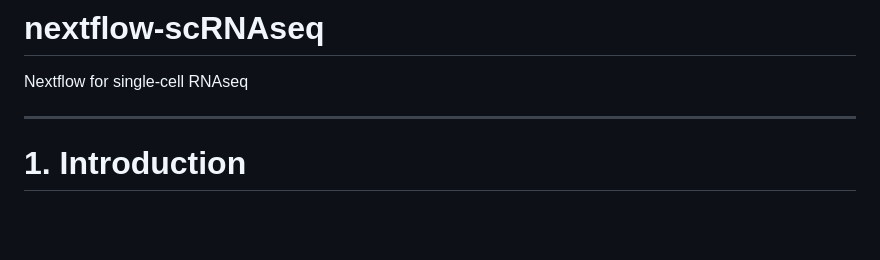
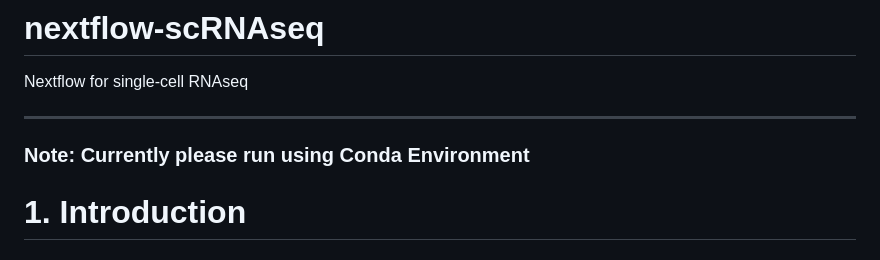
Before and after one commit to PAIN-initiative/nextflow-scRNAseq, a Markdown page: README.md, the part around the change. GitHub-like rendering; blank space fills up the shorter version.

```diff
--- a/README.md
+++ b/README.md
@@ -2,7 +2,7 @@
 Nextflow for single-cell RNAseq
 
 **************************
-
+### Note: Currently please run using Conda Environment
 # 1. Introduction
 
 ### Overview:
```
